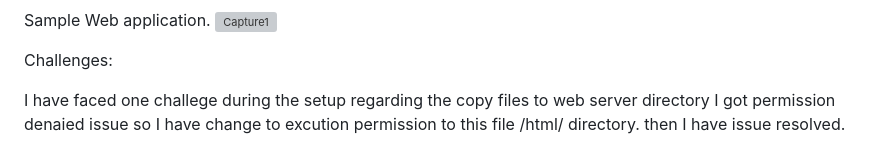
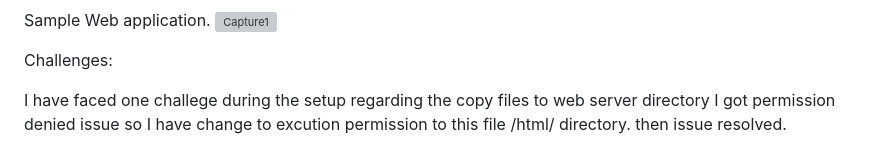
Before and after one commit to Santhoshvoja63/New-webapp, a Markdown page: README.md, the part around the change. Rendered like a GitHub page; grey boxes are pictures that could not be loaded.

```diff
--- a/README.md
+++ b/README.md
@@ -74,4 +74,4 @@ Sample Web application.
 
 Challenges:
 
-I have faced one challege during the setup regarding the copy files to web server directory I got permission denaied issue so I have change to excution permission to this file /html/ directory. then I have issue resolved.
+I have faced one challege during the setup regarding the copy files to web server directory I got permission denied issue so I have change to excution permission to this file /html/ directory. then issue resolved.
```
